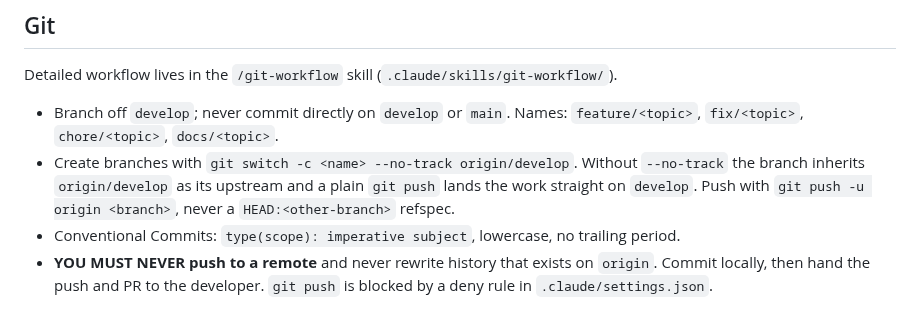
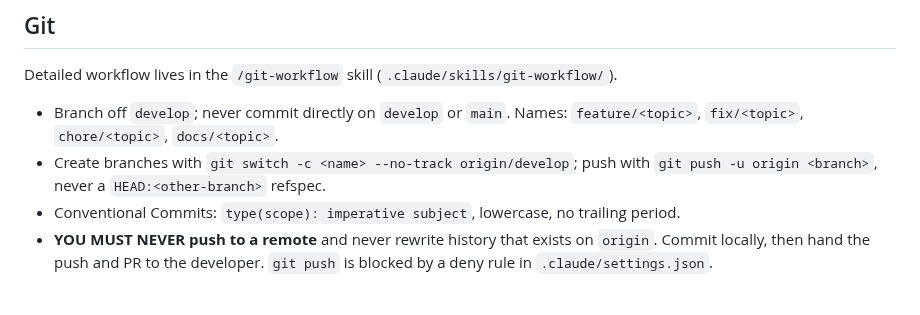
Before and after one commit to rolloutit/sheet-happens, a Markdown page: CLAUDE.md, the part around the change. Rendered like a GitHub page.

Commit message:
chore(dev): align the git skill with claude code permission semantics
Read-only git forms already run without a prompt in every mode, so five of
the eight allowed-tools entries granted nothing; fetch and switch, which the
skill actually prescribes, were missing. Moves the --no-track rationale out
of CLAUDE.md into the skill that already carries it, and adds a /code-review
pass before the PR handoff.

```diff
--- a/CLAUDE.md
+++ b/CLAUDE.md
@@ -91,9 +91,8 @@ Detailed workflow lives in the `/git-workflow` skill (`.claude/skills/git-workfl
 
 - Branch off `develop`; never commit directly on `develop` or `main`. Names: `feature/<topic>`,
   `fix/<topic>`, `chore/<topic>`, `docs/<topic>`.
-- Create branches with `git switch -c <name> --no-track origin/develop`. Without `--no-track` the
-  branch inherits `origin/develop` as its upstream and a plain `git push` lands the work straight on
-  `develop`. Push with `git push -u origin <branch>`, never a `HEAD:<other-branch>` refspec.
+- Create branches with `git switch -c <name> --no-track origin/develop`; push with
+  `git push -u origin <branch>`, never a `HEAD:<other-branch>` refspec.
 - Conventional Commits: `type(scope): imperative subject`, lowercase, no trailing period.
 - **YOU MUST NEVER push to a remote** and never rewrite history that exists on `origin`. Commit
   locally, then hand the push and PR to the developer. `git push` is blocked by a deny rule in
```
Also changed, not shown: 1 other file.
